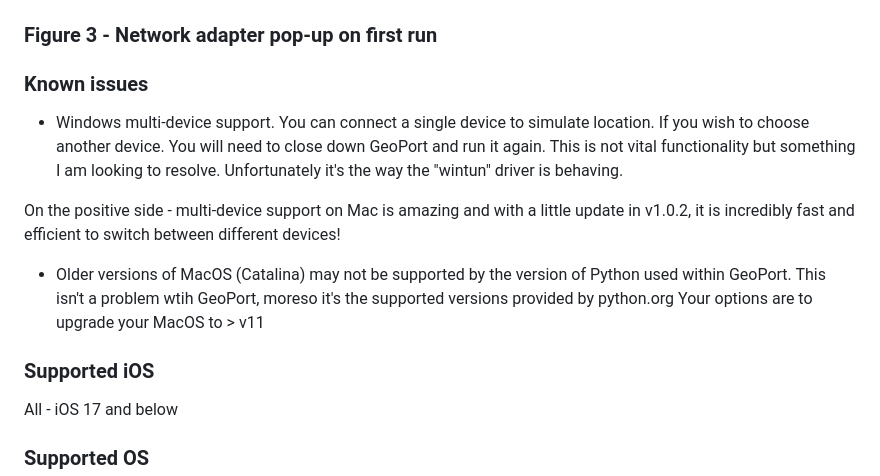
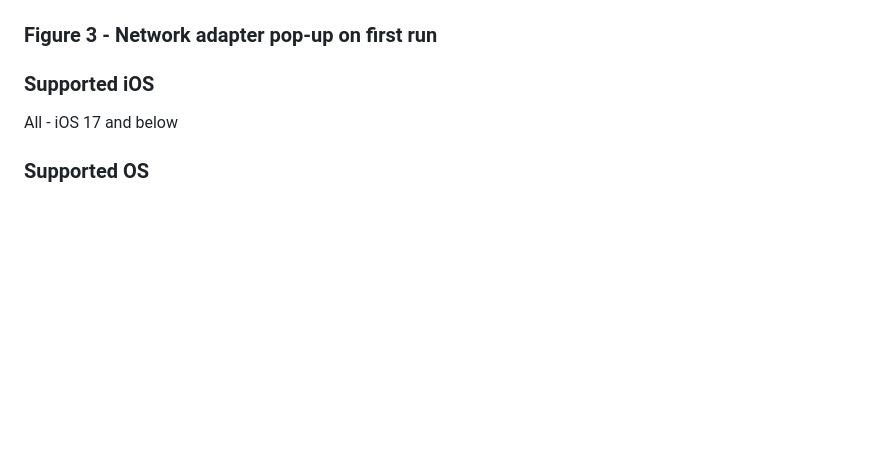
Before and after one commit to davesc63/GeoPort, a Markdown page: FAQ.md, the part around one of its changes. Rendered like a GitHub page; blank space fills up the shorter version.

```diff
--- a/FAQ.md
+++ b/FAQ.md
@@ -57,14 +110,6 @@ If GeoPort is already installed, you can change this setting by going into:
 <img src="https://github.com/davesc63/GeoPort/blob/main/images/geoport-win-fw3.png"></img>
 ### Figure 3 - Network adapter pop-up on first run
 
-### Known issues
-- Windows multi-device support. You can connect a single device to simulate location. If you wish to choose another device. You will need to close down GeoPort and run it again. This is not vital functionality but something I am looking to resolve. Unfortunately it's the way the "wintun" driver is behaving.
-
-On the positive side - multi-device support on Mac is amazing and with a little update in v1.0.2, it is incredibly fast and efficient to switch between different devices!
-
-- Older versions of MacOS (Catalina) may not be supported by the version of Python used within GeoPort. This isn't a problem wtih GeoPort, moreso it's the supported versions provided by python.org
-  Your options are to upgrade your MacOS to > v11
-
 ### Supported iOS
 All - iOS 17 and below
 
```
Also changed, not shown: other parts of FAQ.md (+75 -22 lines).
